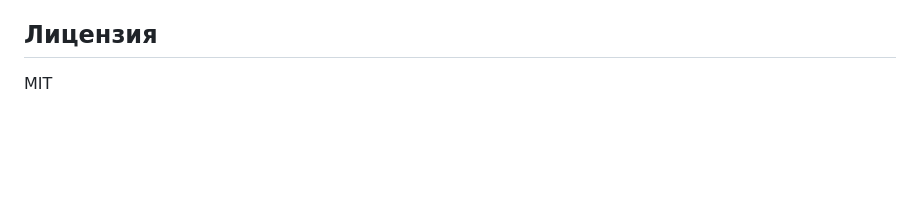
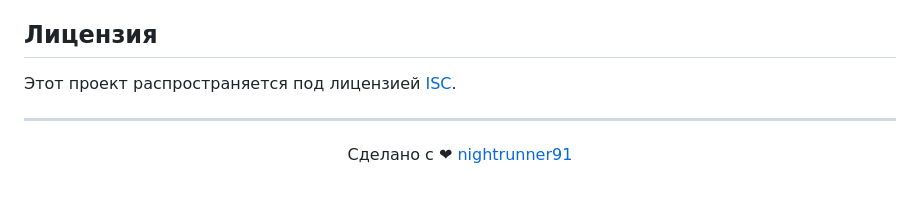
Before and after one commit to nightrunner91/fetcho, a Markdown page: README.ru.md, the part around one of its changes. GitHub-like rendering; blank space fills up the shorter version.

Commit message:
docs(readme): update language switcher, license, and formatting

```diff
--- a/README.ru.md
+++ b/README.ru.md
@@ -250,4 +249,10 @@ npm run preview
 
 ## Лицензия
 
-MIT
+Этот проект распространяется под лицензией [ISC](LICENSE).
+
+---
+
+<p align="center">
+  Сделано c ❤ <a href="https://t.me/nightrunner91">nightrunner91</a>
+</p>
```
Also changed, not shown: other parts of README.ru.md (+3 -4 lines), README.md (+10 -5 lines).
